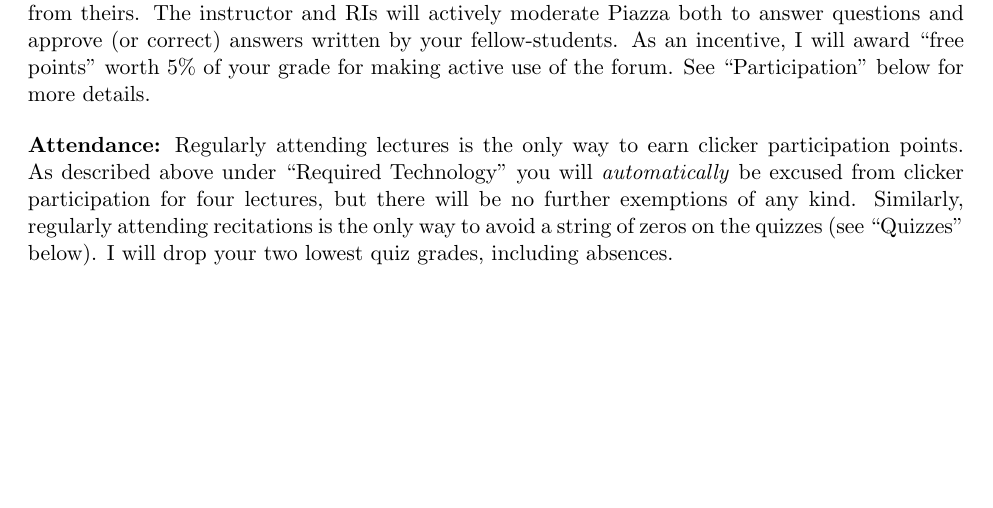
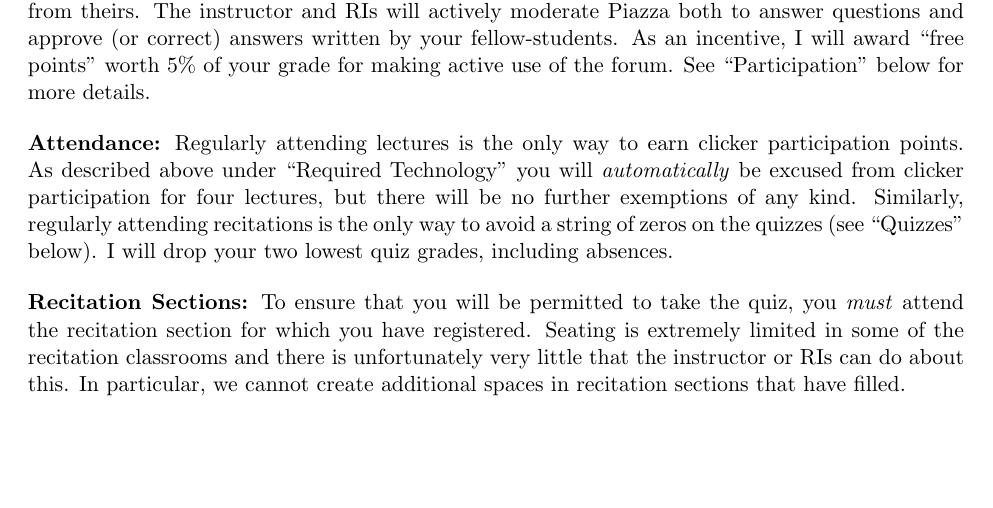
Before and after one commit to fditraglia/Econ103Public, a LaTeX document (syllabus.tex): part of page 2 of 4, cut so that both start at the same text. Compiled offline with pdfLaTeX.

Commit message:
add recitation section info to syllabus

```diff
--- a/syllabus.tex
+++ b/syllabus.tex
@@ -169,6 +169,14 @@ I will drop your two lowest quiz grades, including absences.
 
 \bigskip
 
+\noindent \textbf{Recitation Sections:}
+To ensure that you will be permitted to take the quiz, you \emph{must} attend the recitation section for which you have registered.
+Seating is extremely limited in some of the recitation classrooms and there is unfortunately very little that the instructor or RIs can do about this.
+In particular, we cannot create additional spaces in recitation sections that have filled.
+
+
+
+
 \newpage
 
 \section*{Assignments and Grading}
```
Also changed, not shown: syllabus.pdf.
